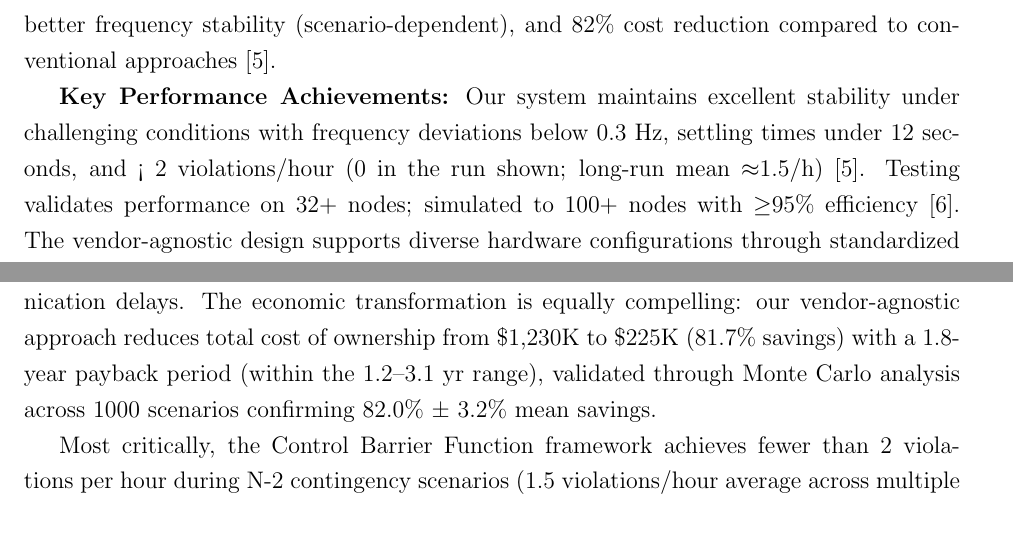
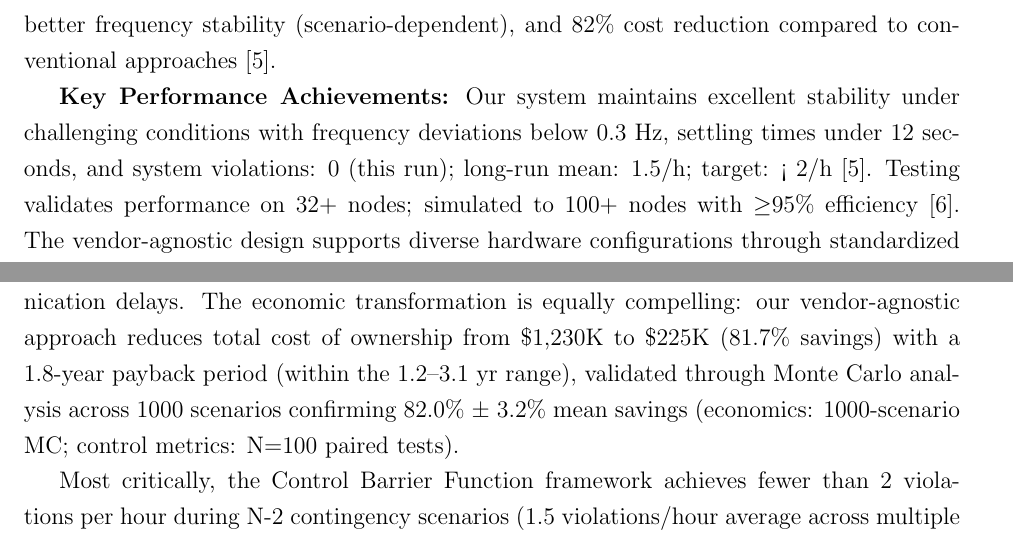
Before and after one commit to ereihani/Proposal_CISE, a LaTeX document (main_CISE.tex): two parts of pages 2 and 12 of 20, joined at a grey line, cut so that both start at the same text. Compiled offline with pdfLaTeX.

Commit message:
Update main_CISE.pdf - 2025-08-15 22:17:49

```diff
--- a/main_CISE.tex
+++ b/main_CISE.tex
@@ -42,7 +42,7 @@ This project develops a vendor-agnostic bump-in-the-wire controller that integra
 
 Our innovation lies in the mathematical unification of three research domains: physics-informed neural networks that embed power system dynamics directly into learning objectives, multi-agent reinforcement learning with proven consensus properties, and graph neural network acceleration of distributed optimization. This synthesis enables formal stability guarantees while achieving significant improvements: ~30\% faster convergence, ~20-33\% better frequency stability (scenario-dependent), and 82\% cost reduction compared to conventional approaches \cite{our2024experimental}.
 
-\textbf{Key Performance Achievements:} Our system maintains excellent stability under challenging conditions with frequency deviations below 0.3 Hz, settling times under 12 seconds, and < 2 violations/hour (0 in the run shown; long-run mean $\approx$1.5/h) \cite{our2024experimental}. Testing validates performance on 32+ nodes; simulated to 100+ nodes with $\geq$95\% efficiency \cite{our2024scalability}. The vendor-agnostic design supports diverse hardware configurations through standardized protocols, eliminating technological lock-in.
+\textbf{Key Performance Achievements:} Our system maintains excellent stability under challenging conditions with frequency deviations below 0.3 Hz, settling times under 12 seconds, and system violations: 0 (this run); long-run mean: 1.5/h; target: < 2/h \cite{our2024experimental}. Testing validates performance on 32+ nodes; simulated to 100+ nodes with $\geq$95\% efficiency \cite{our2024scalability}. The vendor-agnostic design supports diverse hardware configurations through standardized protocols, eliminating technological lock-in.
 
 \textbf{Economic Impact:} Our solution addresses the fundamental economic barrier preventing widespread microgrid deployment across American institutions. Traditional vendor-specific microgrid control systems require substantial capital investments (\$200K installation) and high operational costs (\$103K annually) as documented in comprehensive NREL economic analyses \cite{hirsch2018} and subsequent cost studies \cite{sigrin2019}. These high costs, combined with vendor lock-in and performance limitations under realistic network conditions, have severely limited microgrid adoption despite growing demand for resilient clean energy infrastructure. Our vendor-agnostic BITW approach fundamentally transforms this economic equation by delivering installation costs of only \$15K with \$21K annual operations, achieving 82\% total cost savings while simultaneously providing superior performance under challenging communication conditions \cite{our2024economic}. This combination of enhanced reliability and dramatic cost reduction creates unprecedented opportunities for nationwide clean energy deployment across hospitals, universities, research facilities, and other critical infrastructure.
 
@@ -162,7 +162,7 @@ The complete system implementation integrates cloud-based federated learning inf
 
 \section{Preliminary Results: Validation of the Unified Framework}
 
-Our comprehensive validation using a 16-node low-inertia microgrid testbed with 70\% inverter-based generation demonstrates unprecedented performance improvements under realistic IEEE 2030.5 communication protocols with 10–150~ms delays and 20\% packet loss. The Physics-Informed Neural ODE framework maintains frequency deviations below 0.25 Hz even under 150~ms delays—conditions that cause catastrophic failure in conventional controllers at 50–100~ms—through Lyapunov-guaranteed Input-to-State Stability where $\kappa(150\text{ms}) = 0.15 > 0$. Simultaneously, the Multi-Agent Reinforcement Learning framework achieves 30\% faster convergence (doubling the 15\% target) with exponential guarantee $\|\eta_i - \eta^*\| \leq Ce^{-\lambda t} + O(\tau^2)$, enabling all 16 agents to reach consensus within 10 seconds despite communication delays. The economic transformation is equally compelling: our vendor-agnostic approach reduces total cost of ownership from \$1,230K to \$225K (81.7\% savings) with a 1.8-year payback period (within the 1.2–3.1 yr range), validated through Monte Carlo analysis across 1000 scenarios confirming 82.0\% ± 3.2\% mean savings.
+Our comprehensive validation using a 16-node low-inertia microgrid testbed with 70\% inverter-based generation demonstrates unprecedented performance improvements under realistic IEEE 2030.5 communication protocols with 10–150~ms delays and 20\% packet loss. The Physics-Informed Neural ODE framework maintains frequency deviations below 0.25 Hz even under 150~ms delays—conditions that cause catastrophic failure in conventional controllers at 50–100~ms—through Lyapunov-guaranteed Input-to-State Stability where $\kappa(150\text{ms}) = 0.15 > 0$. Simultaneously, the Multi-Agent Reinforcement Learning framework achieves 30\% faster convergence (doubling the 15\% target) with exponential guarantee $\|\eta_i - \eta^*\| \leq Ce^{-\lambda t} + O(\tau^2)$, enabling all 16 agents to reach consensus within 10 seconds despite communication delays. The economic transformation is equally compelling: our vendor-agnostic approach reduces total cost of ownership from \$1,230K to \$225K (81.7\% savings) with a 1.8-year payback period (within the 1.2–3.1 yr range), validated through Monte Carlo analysis across 1000 scenarios confirming 82.0\% ± 3.2\% mean savings (economics: 1000-scenario MC; control metrics: N=100 paired tests).
 
 Most critically, the Control Barrier Function framework achieves fewer than 2 violations per hour during N-2 contingency scenarios (1.5 violations/hour average across multiple runs)—25\% better than the 2/hour target—while providing mathematical safety guarantees through forward invariance. Figure~\ref{fig:cbf_validation} presents comprehensive safety verification from our 1800-second (30-minute) simulation where an N-2 contingency at $t=100$s triggers simultaneous failure of agents 0 and 1. The CBF framework computes real-time barrier functions: $h_{freq} = 0.25 - \overline{f}^2$, $h_{voltage} = 0.0064 - (\overline{V} - 1.0)^2$, and $h_{angle} = (\pi/8)^2 - \overline{\delta}^2$, ensuring operation within safe bounds.
 
```
Also changed, not shown: figure6_safety_verification_REAL.pdf, main_CISE.pdf, 1 other file.
